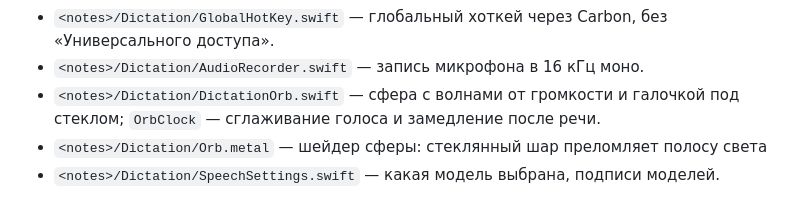
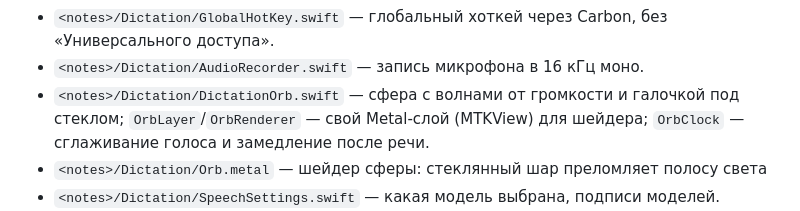
Before and after one commit to Excess-Lab/-notes-, a Markdown page: docs/MAP.md, the part around the change. GitHub-like rendering.

```diff
--- a/docs/MAP.md
+++ b/docs/MAP.md
@@ -42,7 +42,7 @@
 - `<notes>/Dictation/DictationController.swift` — надиктовка: хоткей, запись, распознавание, буфер, сфера.
 - `<notes>/Dictation/GlobalHotKey.swift` — глобальный хоткей через Carbon, без «Универсального доступа».
 - `<notes>/Dictation/AudioRecorder.swift` — запись микрофона в 16 кГц моно.
-- `<notes>/Dictation/DictationOrb.swift` — сфера с волнами от громкости и галочкой под стеклом; `OrbClock` — сглаживание голоса и замедление после речи.
+- `<notes>/Dictation/DictationOrb.swift` — сфера с волнами от громкости и галочкой под стеклом; `OrbLayer`/`OrbRenderer` — свой Metal-слой (MTKView) для шейдера; `OrbClock` — сглаживание голоса и замедление после речи.
 - `<notes>/Dictation/Orb.metal` — шейдер сферы: стеклянный шар преломляет полосу света
 - `<notes>/Dictation/SpeechSettings.swift` — какая модель выбрана, подписи моделей.
 - `<notes>/Dictation/ModelDownloads.swift` — одно скачивание модели на всё приложение и окно «скачать модель?».
```
Also changed, not shown: docs/PITFALLS.md (+4 -0 lines), docs/TASKS.md (+1 -1 lines).
